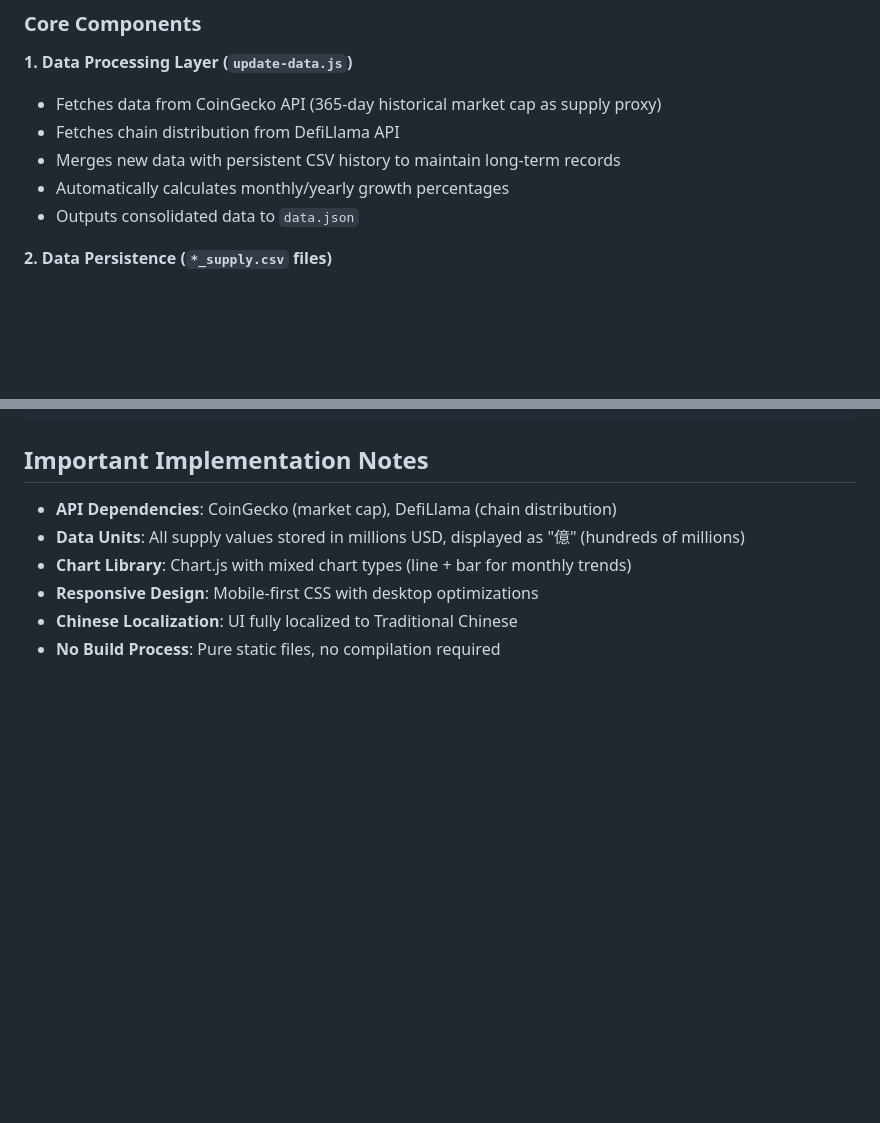
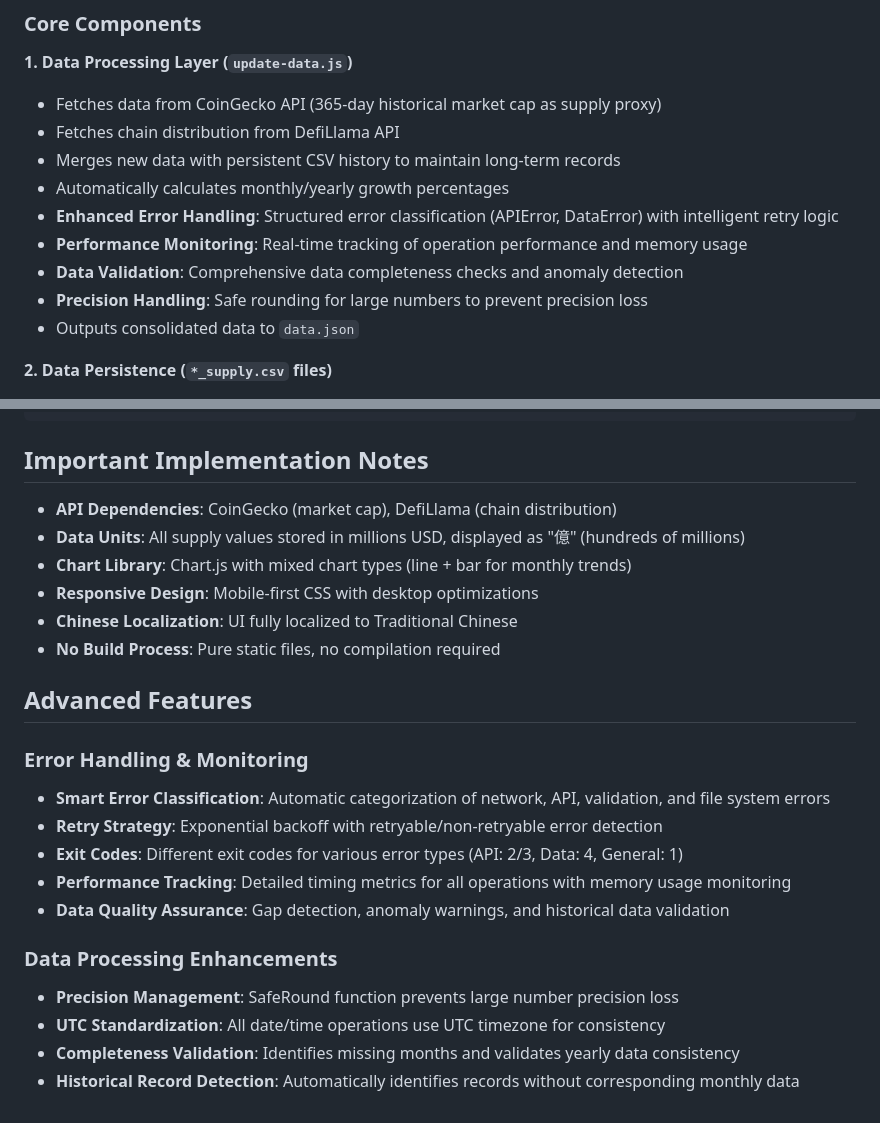
Before and after one commit to partylogo/usdc-detection-station, a Markdown page: CLAUDE.md, 2 parts joined by grey strips. Rendered like a GitHub page; blank space fills up the shorter version.

Commit message:
docs: 更新 README 和 CLAUDE.md 反映系統改進
- 新增 2025年8月系統穩定性與效能提升更新紀錄
- 詳細記錄智能錯誤處理、性能監控等新功能
- 更新功能特色描述，強調系統穩定性
- 新增進階功能文檔，包含錯誤處理和數據處理增強

🤖 Generated with [Claude Code](https://claude.ai/code)

Co-Authored-By: Claude <noreply@anthropic.com>

```diff
--- a/CLAUDE.md
+++ b/CLAUDE.md
@@ -44,6 +44,10 @@ External APIs → Node.js Script → CSV Storage → JSON Cache → Frontend Ren
 - Fetches chain distribution from DefiLlama API
 - Merges new data with persistent CSV history to maintain long-term records
 - Automatically calculates monthly/yearly growth percentages
+- **Enhanced Error Handling**: Structured error classification (APIError, DataError) with intelligent retry logic
+- **Performance Monitoring**: Real-time tracking of operation performance and memory usage
+- **Data Validation**: Comprehensive data completeness checks and anomaly detection
+- **Precision Handling**: Safe rounding for large numbers to prevent precision loss
 - Outputs consolidated data to `data.json`
 
 **2. Data Persistence (`*_supply.csv` files)**
@@ -112,3 +116,18 @@ npm start                         # Test in browser
 - **Responsive Design**: Mobile-first CSS with desktop optimizations
 - **Chinese Localization**: UI fully localized to Traditional Chinese
 - **No Build Process**: Pure static files, no compilation required
+
+## Advanced Features
+
+### Error Handling & Monitoring
+- **Smart Error Classification**: Automatic categorization of network, API, validation, and file system errors
+- **Retry Strategy**: Exponential backoff with retryable/non-retryable error detection
+- **Exit Codes**: Different exit codes for various error types (API: 2/3, Data: 4, General: 1)
+- **Performance Tracking**: Detailed timing metrics for all operations with memory usage monitoring
+- **Data Quality Assurance**: Gap detection, anomaly warnings, and historical data validation
+
+### Data Processing Enhancements
+- **Precision Management**: SafeRound function prevents large number precision loss
+- **UTC Standardization**: All date/time operations use UTC timezone for consistency
+- **Completeness Validation**: Identifies missing months and validates yearly data consistency
+- **Historical Record Detection**: Automatically identifies records without corresponding monthly data
```
